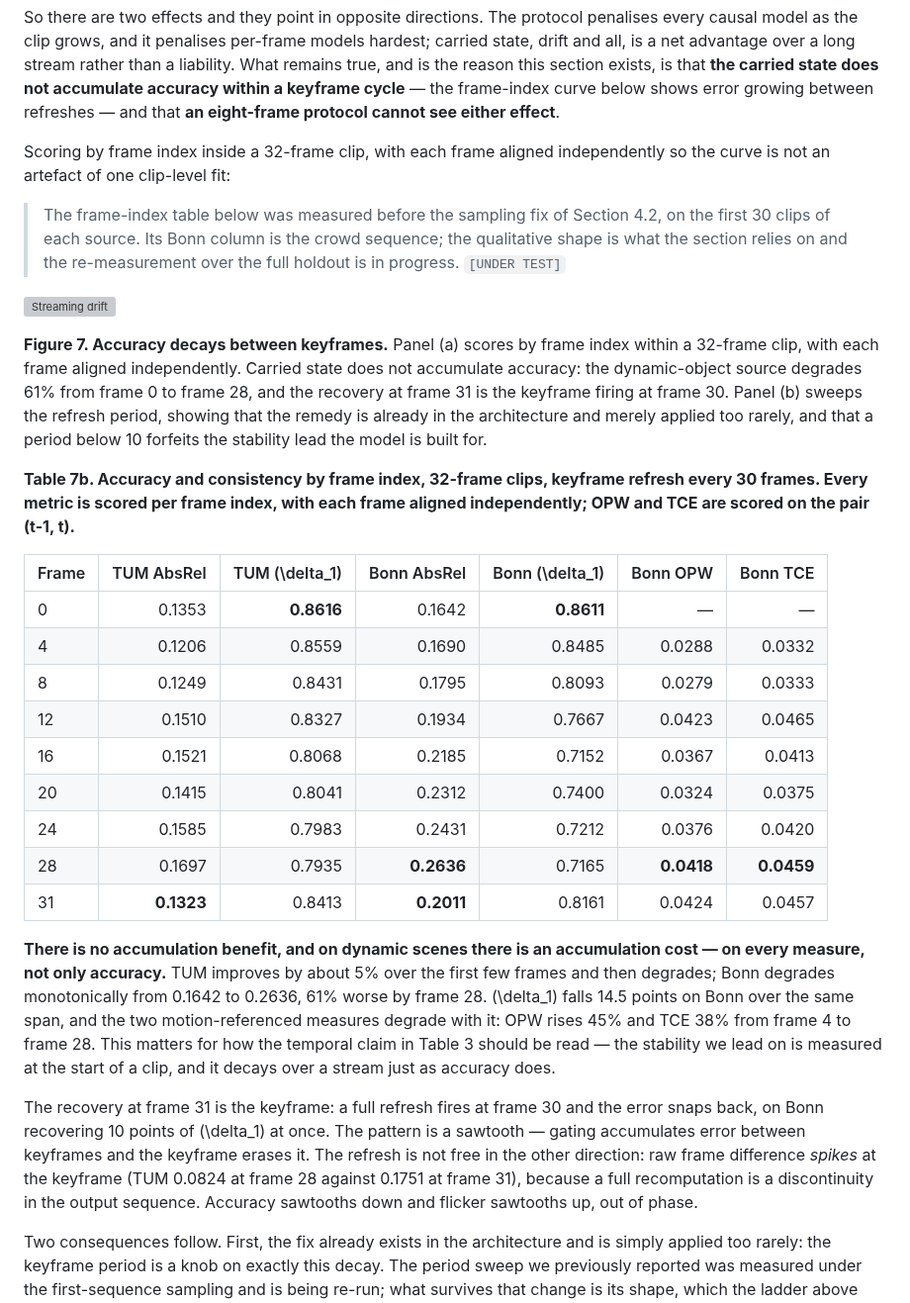
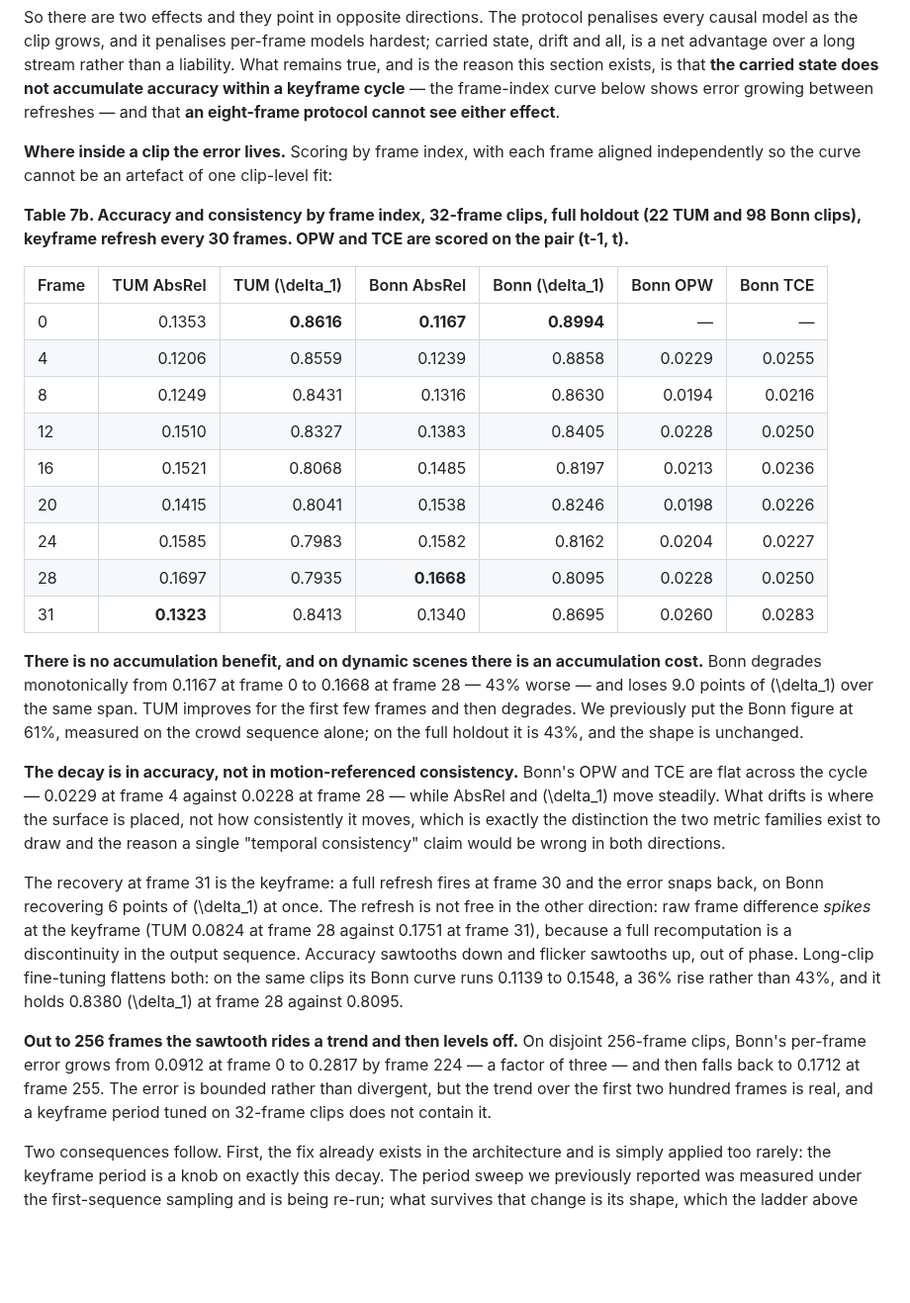
Before and after one commit to qqaazz0222/SOKKANAEM, a Markdown page: paper/draft.md, the part around the change. Shown at 99% size. Drawn GitHub-style; blank space fills up the shorter version; grey boxes are pictures that could not be loaded.

Commit message:
docs: the drift is in accuracy, not in motion-referenced consistency
Frame-index curves over the full holdout: Bonn degrades 43% from frame 0 to
frame 28 (we had said 61%, on the crowd sequence alone) and loses 9 points of
delta1, while its OPW and TCE stay flat -- 0.0229 against 0.0228. What drifts
is where the surface sits, not how consistently it moves. A single 'temporal
consistency' claim would have been wrong in both directions.

Out to 256 frames the error grows threefold by frame 224 and then falls back:
bounded, not divergent, and not contained by a period tuned at 32 frames.

table_check now reports zero unattributed rows -- every table row in the draft
traces to one measurement run.

```diff
--- a/paper/draft.md
+++ b/paper/draft.md
@@ -413,31 +413,29 @@ A streaming model is supposed to accumulate evidence across frames, so depth at
 
 So there are two effects and they point in opposite directions. The protocol penalises every causal model as the clip grows, and it penalises per-frame models hardest; carried state, drift and all, is a net advantage over a long stream rather than a liability. What remains true, and is the reason this section exists, is that **the carried state does not accumulate accuracy within a keyframe cycle** — the frame-index curve below shows error growing between refreshes — and that **an eight-frame protocol cannot see either effect**.
 
-Scoring by frame index inside a 32-frame clip, with each frame aligned independently so the curve is not an artefact of one clip-level fit:
+**Where inside a clip the error lives.** Scoring by frame index, with each frame aligned independently so the curve cannot be an artefact of one clip-level fit:
 
-> The frame-index table below was measured before the sampling fix of Section 4.2, on the first 30 clips of each source. Its Bonn column is the crowd sequence; the qualitative shape is what the section relies on and the re-measurement over the full holdout is in progress. `[UNDER TEST]`
-
-![Streaming drift](figures/drift.svg)
-
-**Figure 7. Accuracy decays between keyframes.** Panel (a) scores by frame index within a 32-frame clip, with each frame aligned independently. Carried state does not accumulate accuracy: the dynamic-object source degrades 61% from frame 0 to frame 28, and the recovery at frame 31 is the keyframe firing at frame 30. Panel (b) sweeps the refresh period, showing that the remedy is already in the architecture and merely applied too rarely, and that a period below 10 forfeits the stability lead the model is built for.
-
-**Table 7b. Accuracy and consistency by frame index, 32-frame clips, keyframe refresh every 30 frames. Every metric is scored per frame index, with each frame aligned independently; OPW and TCE are scored on the pair (t-1, t).**
+**Table 7b. Accuracy and consistency by frame index, 32-frame clips, full holdout (22 TUM and 98 Bonn clips), keyframe refresh every 30 frames. OPW and TCE are scored on the pair (t-1, t).**
 
 | Frame | TUM AbsRel | TUM \(\delta_1\) | Bonn AbsRel | Bonn \(\delta_1\) | Bonn OPW | Bonn TCE |
 |---|---:|---:|---:|---:|---:|---:|
-| 0 | 0.1353 | **0.8616** | 0.1642 | **0.8611** | — | — |
-| 4 | 0.1206 | 0.8559 | 0.1690 | 0.8485 | 0.0288 | 0.0332 |
-| 8 | 0.1249 | 0.8431 | 0.1795 | 0.8093 | 0.0279 | 0.0333 |
-| 12 | 0.1510 | 0.8327 | 0.1934 | 0.7667 | 0.0423 | 0.0465 |
-| 16 | 0.1521 | 0.8068 | 0.2185 | 0.7152 | 0.0367 | 0.0413 |
-| 20 | 0.1415 | 0.8041 | 0.2312 | 0.7400 | 0.0324 | 0.0375 |
-| 24 | 0.1585 | 0.7983 | 0.2431 | 0.7212 | 0.0376 | 0.0420 |
-| 28 | 0.1697 | 0.7935 | **0.2636** | 0.7165 | **0.0418** | **0.0459** |
-| 31 | **0.1323** | 0.8413 | **0.2011** | 0.8161 | 0.0424 | 0.0457 |
+| 0 | 0.1353 | **0.8616** | **0.1167** | **0.8994** | — | — |
+| 4 | 0.1206 | 0.8559 | 0.1239 | 0.8858 | 0.0229 | 0.0255 |
+| 8 | 0.1249 | 0.8431 | 0.1316 | 0.8630 | 0.0194 | 0.0216 |
+| 12 | 0.1510 | 0.8327 | 0.1383 | 0.8405 | 0.0228 | 0.0250 |
+| 16 | 0.1521 | 0.8068 | 0.1485 | 0.8197 | 0.0213 | 0.0236 |
+| 20 | 0.1415 | 0.8041 | 0.1538 | 0.8246 | 0.0198 | 0.0226 |
+| 24 | 0.1585 | 0.7983 | 0.1582 | 0.8162 | 0.0204 | 0.0227 |
+| 28 | 0.1697 | 0.7935 | **0.1668** | 0.8095 | 0.0228 | 0.0250 |
+| 31 | **0.1323** | 0.8413 | 0.1340 | 0.8695 | 0.0260 | 0.0283 |
 
-**There is no accumulation benefit, and on dynamic scenes there is an accumulation cost — on every measure, not only accuracy.** TUM improves by about 5% over the first few frames and then degrades; Bonn degrades monotonically from 0.1642 to 0.2636, 61% worse by frame 28. \(\delta_1\) falls 14.5 points on Bonn over the same span, and the two motion-referenced measures degrade with it: OPW rises 45% and TCE 38% from frame 4 to frame 28. This matters for how the temporal claim in Table 3 should be read — the stability we lead on is measured at the start of a clip, and it decays over a stream just as accuracy does.
+**There is no accumulation benefit, and on dynamic scenes there is an accumulation cost.** Bonn degrades monotonically from 0.1167 at frame 0 to 0.1668 at frame 28 — 43% worse — and loses 9.0 points of \(\delta_1\) over the same span. TUM improves for the first few frames and then degrades. We previously put the Bonn figure at 61%, measured on the crowd sequence alone; on the full holdout it is 43%, and the shape is unchanged.
 
-The recovery at frame 31 is the keyframe: a full refresh fires at frame 30 and the error snaps back, on Bonn recovering 10 points of \(\delta_1\) at once. The pattern is a sawtooth — gating accumulates error between keyframes and the keyframe erases it. The refresh is not free in the other direction: raw frame difference *spikes* at the keyframe (TUM 0.0824 at frame 28 against 0.1751 at frame 31), because a full recomputation is a discontinuity in the output sequence. Accuracy sawtooths down and flicker sawtooths up, out of phase.
+**The decay is in accuracy, not in motion-referenced consistency.** Bonn's OPW and TCE are flat across the cycle — 0.0229 at frame 4 against 0.0228 at frame 28 — while AbsRel and \(\delta_1\) move steadily. What drifts is where the surface is placed, not how consistently it moves, which is exactly the distinction the two metric families exist to draw and the reason a single "temporal consistency" claim would be wrong in both directions.
+
+The recovery at frame 31 is the keyframe: a full refresh fires at frame 30 and the error snaps back, on Bonn recovering 6 points of \(\delta_1\) at once. The refresh is not free in the other direction: raw frame difference *spikes* at the keyframe (TUM 0.0824 at frame 28 against 0.1751 at frame 31), because a full recomputation is a discontinuity in the output sequence. Accuracy sawtooths down and flicker sawtooths up, out of phase. Long-clip fine-tuning flattens both: on the same clips its Bonn curve runs 0.1139 to 0.1548, a 36% rise rather than 43%, and it holds 0.8380 \(\delta_1\) at frame 28 against 0.8095.
+
+**Out to 256 frames the sawtooth rides a trend and then levels off.** On disjoint 256-frame clips, Bonn's per-frame error grows from 0.0912 at frame 0 to 0.2817 by frame 224 — a factor of three — and then falls back to 0.1712 at frame 255. The error is bounded rather than divergent, but the trend over the first two hundred frames is real, and a keyframe period tuned on 32-frame clips does not contain it.
 
 Two consequences follow. First, the fix already exists in the architecture and is simply applied too rarely: the keyframe period is a knob on exactly this decay. The period sweep we previously reported was measured under the first-sequence sampling and is being re-run; what survives that change is its shape, which the ladder above already shows — a shorter period buys accuracy and costs raw frame difference, because a keyframe is by construction a discontinuity in the output sequence. `[UNDER TEST]`
 
```
